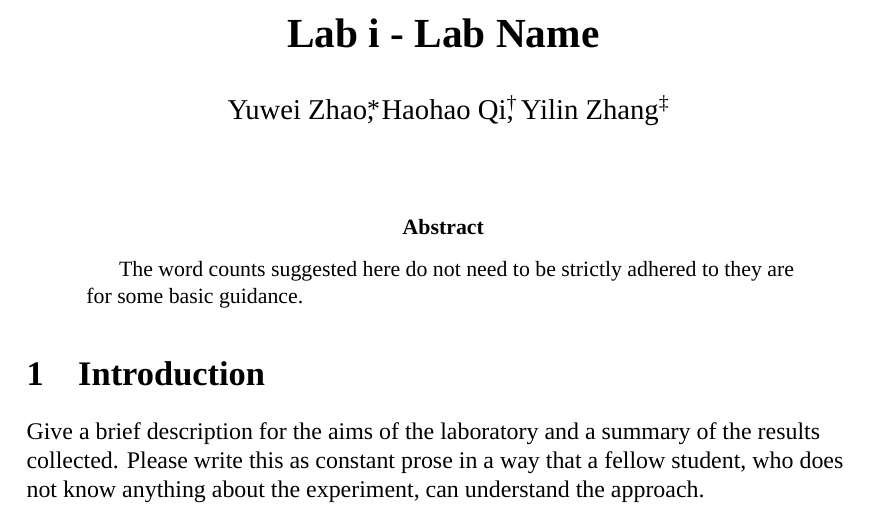
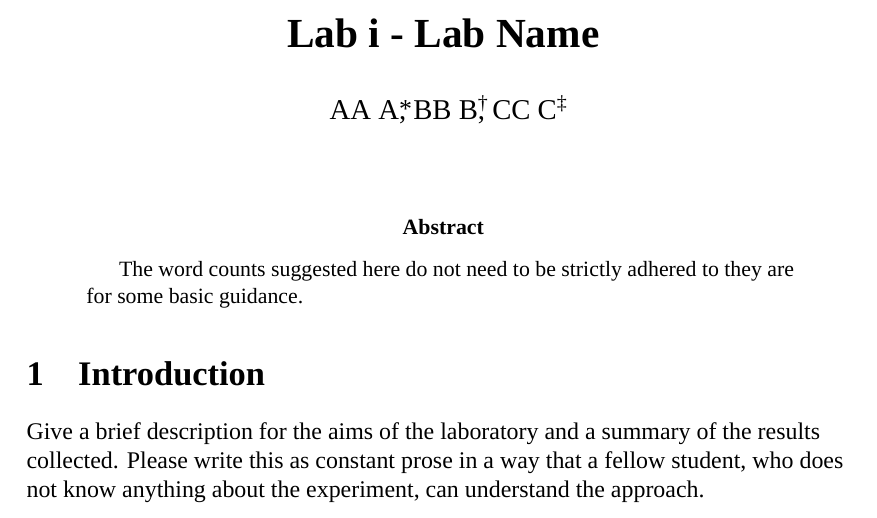
Before and after one commit to aiCane/lab-report-latex, a LaTeX paper (lab report - LaTeX/main.tex, which reads lab report - LaTeX/I-texes/I-info.tex): part of page 1 of 2, cut so that both start at the same text. Compiled offline with XeLaTeX; a missing font is replaced by an installed copy or a similar font.

Commit message:
Initial commit

```diff
--- a/lab report - LaTeX/I-texes/I-info.tex
+++ b/lab report - LaTeX/I-texes/I-info.tex
@@ -2,8 +2,8 @@
   \textbf{Lab i - Lab Name}
 }
 \author{
-  Yuwei Zhao\thanks{Data Processing \& Experiment Implementation},
-  Haohao Qi\thanks{Initial Draft \& Images Collection},
-  Yilin Zhang\thanks{Paper Writing \& Experiment Implementation}
+  AA A\thanks{Data Processing \& Experiment Implementation},
+  BB B\thanks{Initial Draft \& Images Collection},
+  CC C\thanks{Paper Writing \& Experiment Implementation}
 }
 \date{}
```
Also changed, not shown: lab report - LaTeX/Sections/contribution.tex (+1 -0 lines).
